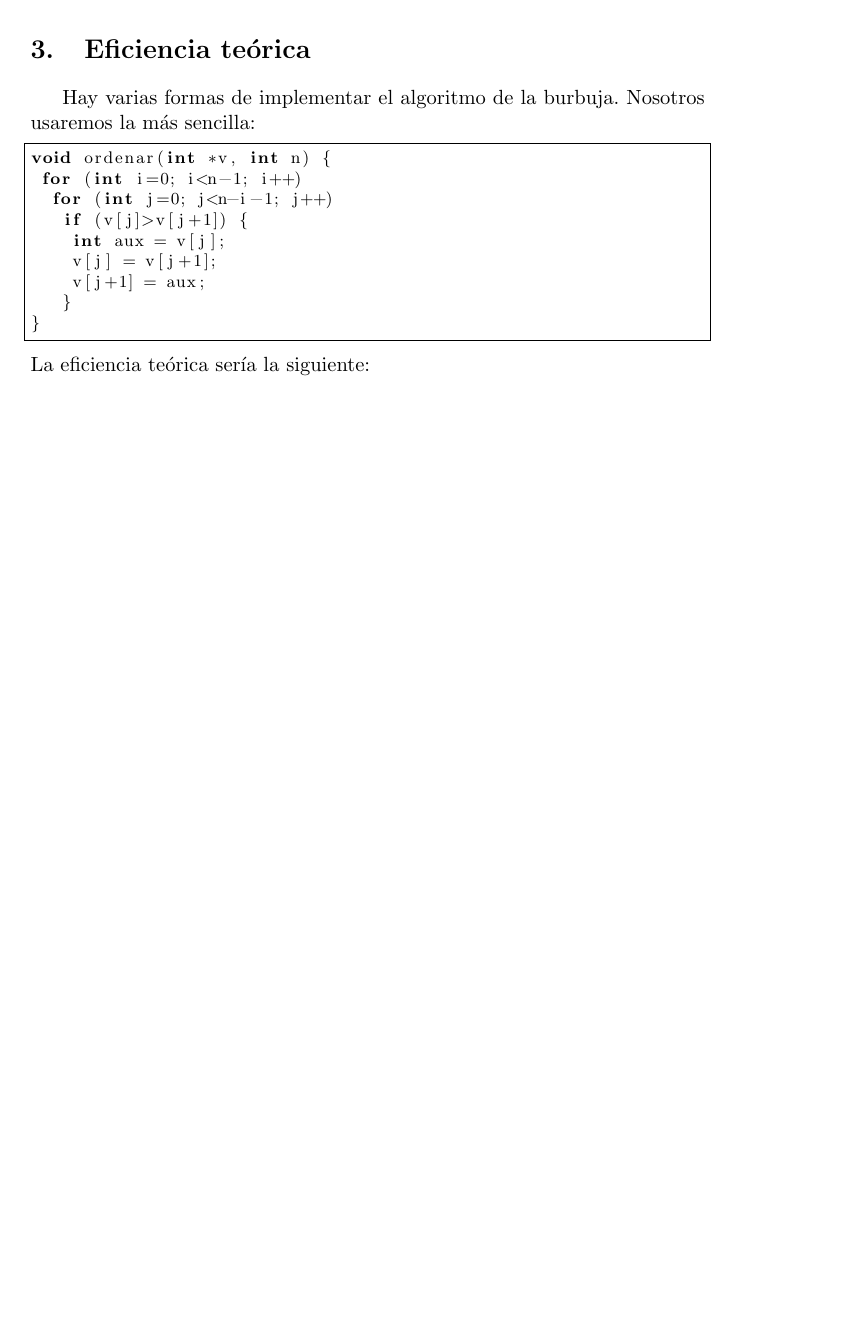
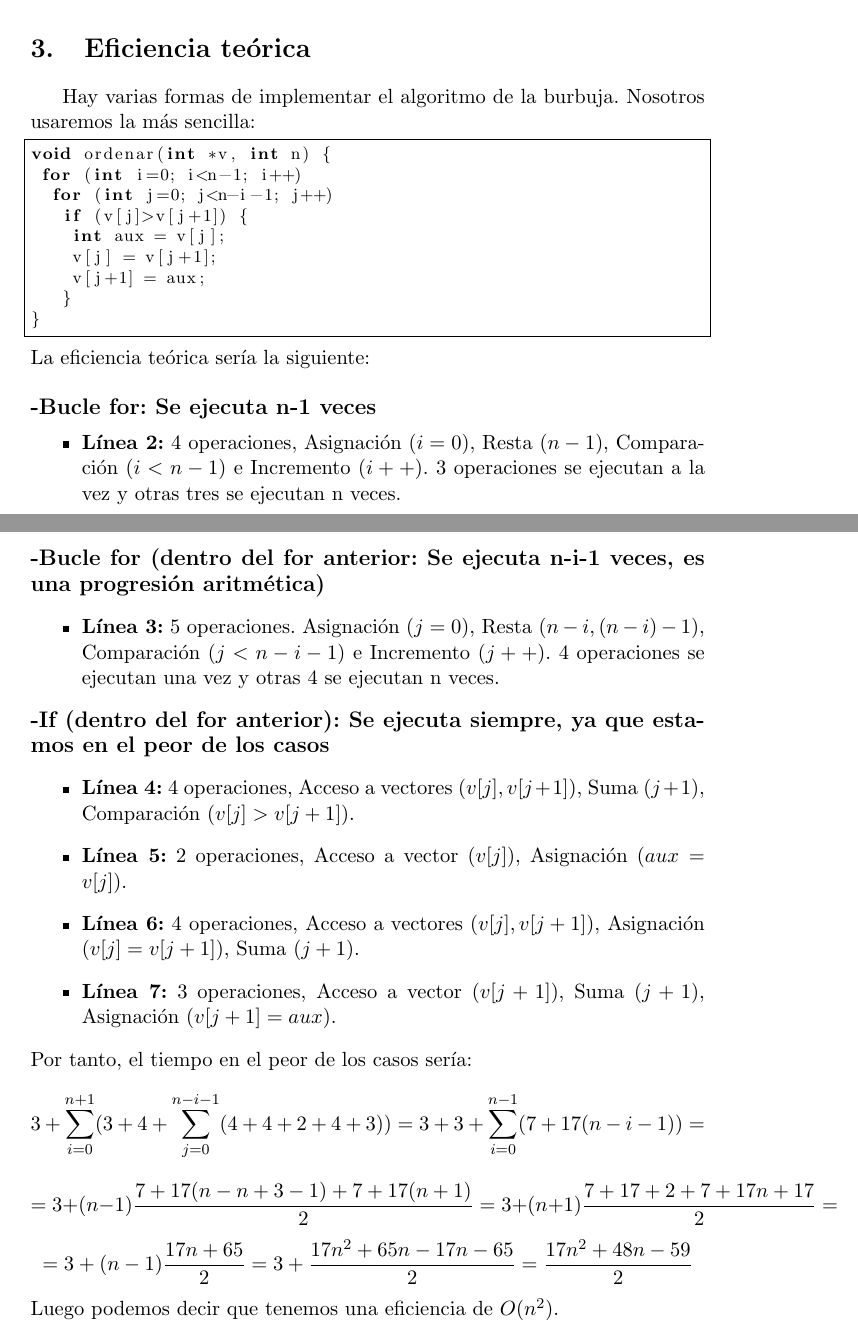
Before and after one commit to Arelaxe/proyecto_final, a LaTeX document (M6_Escalera_Mejias_Noelia.tex): part of the page before the commit and two parts of pages 1 and 2 of 2 after it, the two joined at a grey line, cut so that both start at the same text, the shorter picture padded with empty space. Compiled offline with pdfLaTeX.

Commit message:
Eficiencia teórica terminada

```diff
--- a/M6_Escalera_Mejias_Noelia.tex
+++ b/M6_Escalera_Mejias_Noelia.tex
@@ -3,6 +3,7 @@
 \usepackage[utf8]{inputenc}
 \usepackage{hyperref}
 \usepackage{listings}
+\usepackage{mathtools}
 \begin{document}
 \title{Estudio de la eficiencia del algoritmo de la burbuja en C++}
 \author{Noelia Escalera Mejías}
@@ -29,6 +30,37 @@ void ordenar(int *v, int n) {
    }
 }
 \end{lstlisting}
-La eficiencia teórica sería la siguiente:
-
+La eficiencia teórica sería la siguiente:\\ \\
+\begin{large}
+{\bf -Bucle for: Se ejecuta n-1 veces}
+\end{large}
+\begin{itemize}
+\item {\bf Línea 2:} 4 operaciones, Asignación $(i=0)$, Resta $(n-1)$, Comparación $(i<n-1)$ e Incremento $(i++)$. 3 operaciones se ejecutan a la vez y otras tres se ejecutan n veces.
+\end{itemize}
+\begin{large}
+{\bf -Bucle for (dentro del for anterior: Se ejecuta n-i-1 veces, es una progresión aritmética)}
+\end{large}
+\begin{itemize}
+\item {\bf Línea 3:} 5 operaciones. Asignación $(j=0)$, Resta $(n-i,(n-i)-1)$, Comparación $(j<n-i-1)$ e Incremento $(j++)$. 4 operaciones se ejecutan una vez y otras 4 se ejecutan n veces.
+\end{itemize}
+\begin{large}
+{\bf -If (dentro del for anterior): Se ejecuta siempre, ya que estamos en el peor de los casos}
+\end{large}
+\begin{itemize}
+\item {\bf Línea 4:} 4 operaciones, Acceso a vectores $(v[j],v[j+1])$, Suma $(j+1)$, Comparación $(v[j]>v[j+1])$.
+\item {\bf Línea 5:} 2 operaciones, Acceso a vector $(v[j])$, Asignación $(aux=v[j])$.
+\item {\bf Línea 6:} 4 operaciones, Acceso a vectores $(v[j],v[j+1])$, Asignación $(v[j]=v[j+1])$, Suma $(j+1)$.
+\item {\bf Línea 7:} 3 operaciones, Acceso a vector $(v[j+1])$, Suma $(j+1)$, Asignación $(v[j+1]=aux)$.
+\end{itemize}
+Por tanto, el tiempo en el peor de los casos sería:
+\begin{displaymath}
+3+\sum_{i=0}^{n+1}(3+4+\sum_{j=0}^{n-i-1}(4+4+2+4+3))=3+3+\sum_{i=0}^{n-1}(7+17(n-i-1))=
+\end{displaymath}
+\begin{displaymath}
+=3+(n-1)\frac{7+17(n-n+3-1)+7+17(n+1)}{2}=3+(n+1)\frac{7+17+2+7+17n+17}{2}=
+\end{displaymath}
+\begin{displaymath}
+=3+(n-1)\frac{17n+65}{2}=3+\frac{17n^2+65n-17n-65}{2}=\frac{17n^2+48n-59}{2}
+\end{displaymath}
+Luego podemos decir que tenemos una eficiencia de $O(n^2)$.
 \end{document}
```
Also changed, not shown: M6_Escalera_Mejias_Noelia.pdf, 2 other files.
